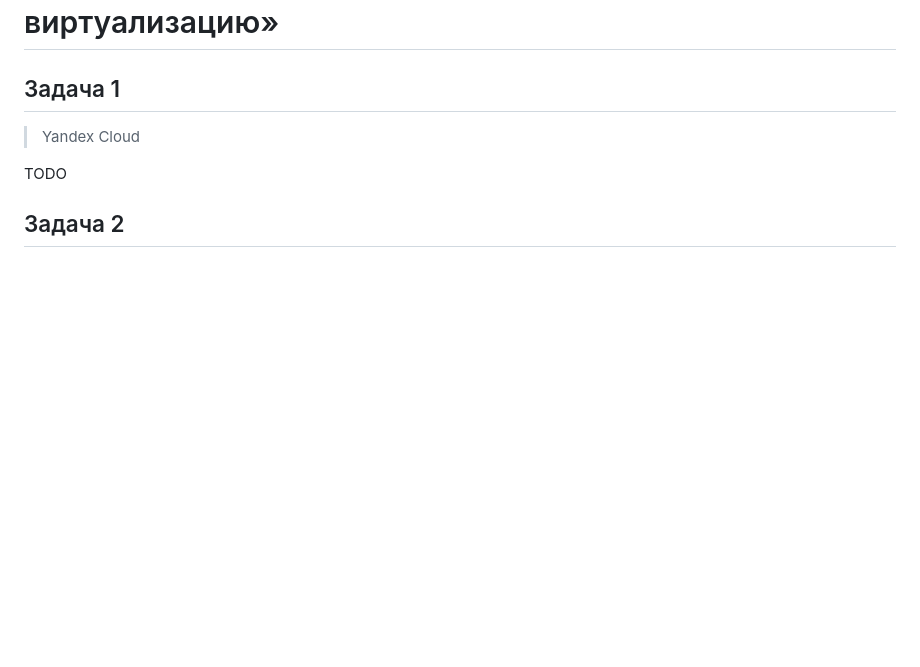
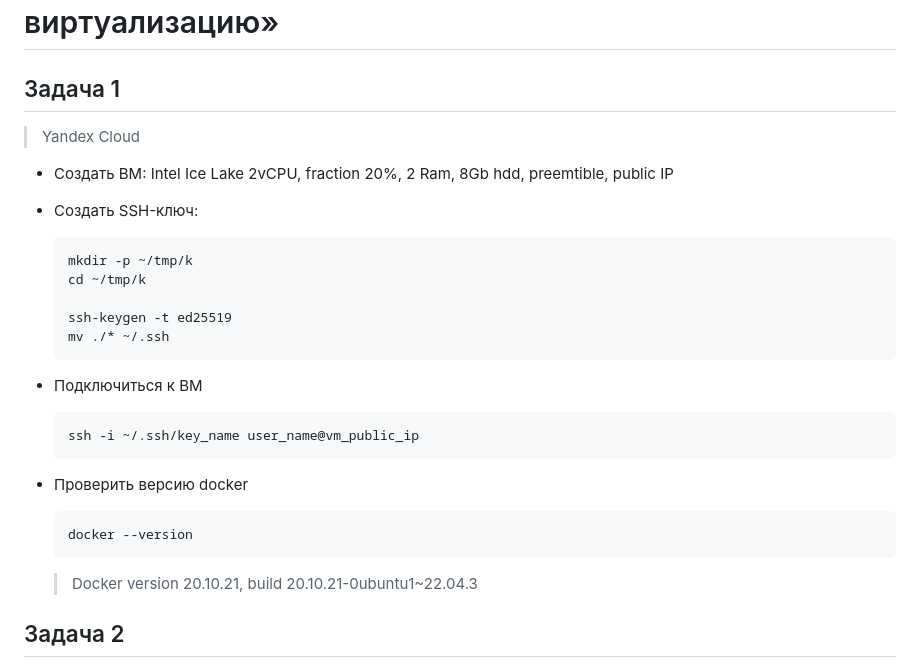
Before and after one commit to tundravarg/netology-shdevops, a Markdown page: readme.md, the part around the change. GitHub-like rendering; blank space fills up the shorter version.

Commit message:
LESSON-1 Task-1 Yandex Cloud

````diff
--- a/readme.md
+++ b/readme.md
@@ -4,9 +4,34 @@
 
 ## Задача 1
 
+
 > Yandex Cloud
 
-TODO
+* Создать ВМ: Intel Ice Lake 2vCPU, fraction 20%, 2 Ram, 8Gb hdd, preemtible, public IP
+
+* Создать SSH-ключ:
+
+    ```shell
+    mkdir -p ~/tmp/k
+    cd ~/tmp/k
+
+    ssh-keygen -t ed25519
+    mv ./* ~/.ssh
+    ```
+
+* Подключиться к ВМ
+
+    ```shell
+    ssh -i ~/.ssh/key_name user_name@vm_public_ip
+    ```
+
+* Проверить версию docker
+
+    ```shell
+    docker --version
+    ```
+
+    > Docker version 20.10.21, build 20.10.21-0ubuntu1~22.04.3
 
 
 ## Задача 2
````
